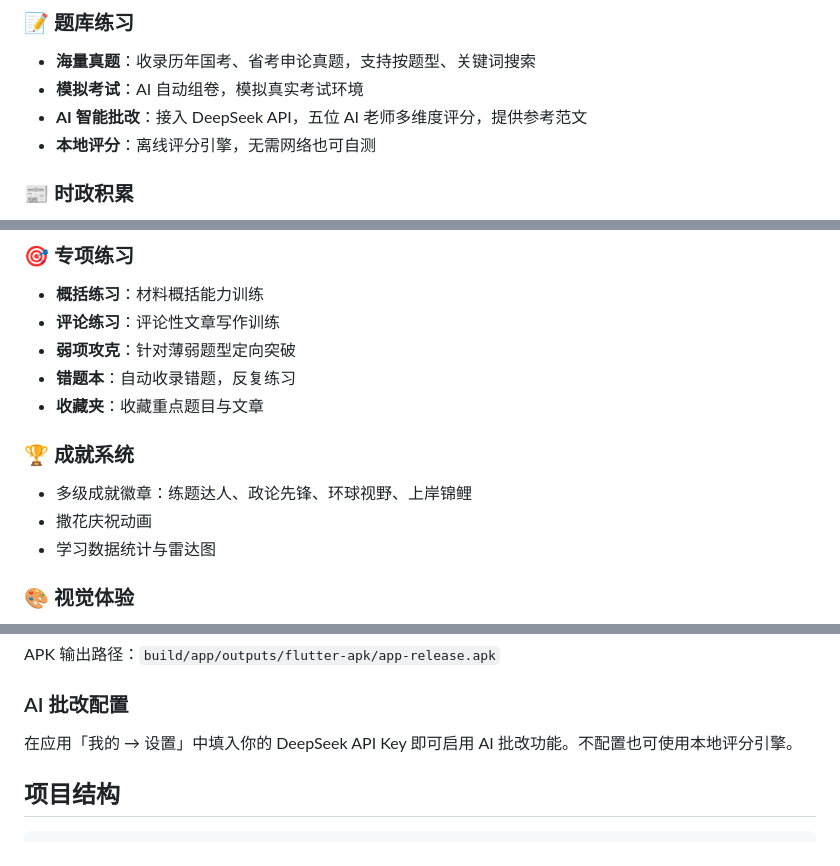
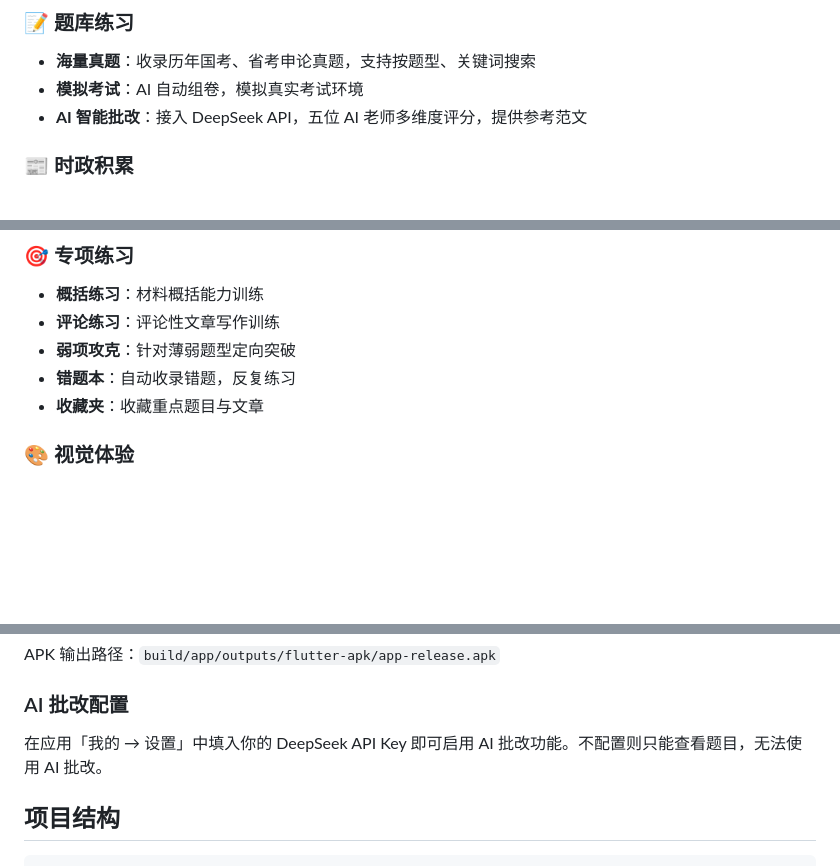
Before and after one commit to se651/shenlun_app, a Markdown page: README.md, 3 parts joined by grey strips. Drawn GitHub-style; blank space fills up the shorter version.

Commit message:
Simplify README: remove local scoring and achievement system sections

```diff
--- a/README.md
+++ b/README.md
@@ -10,7 +10,6 @@
 - **海量真题**：收录历年国考、省考申论真题，支持按题型、关键词搜索
 - **模拟考试**：AI 自动组卷，模拟真实考试环境
 - **AI 智能批改**：接入 DeepSeek API，五位 AI 老师多维度评分，提供参考范文
-- **本地评分**：离线评分引擎，无需网络也可自测
 
 ### 📰 时政积累
 - **人民日报评论**：精选人民时评文章，支持 AI 要点提炼
@@ -40,10 +39,6 @@
 - **错题本**：自动收录错题，反复练习
 - **收藏夹**：收藏重点题目与文章
 
-### 🏆 成就系统
-- 多级成就徽章：练题达人、政论先锋、环球视野、上岸锦鲤
-- 撒花庆祝动画
-- 学习数据统计与雷达图
 
 ### 🎨 视觉体验
 - **三种主题模式**：浅色 / 深色 / 护眼模式
@@ -98,7 +93,7 @@ APK 输出路径：`build/app/outputs/flutter-apk/app-release.apk`
 
 ### AI 批改配置
 
-在应用「我的 → 设置」中填入你的 DeepSeek API Key 即可启用 AI 批改功能。不配置也可使用本地评分引擎。
+在应用「我的 → 设置」中填入你的 DeepSeek API Key 即可启用 AI 批改功能。不配置则只能查看题目，无法使用 AI 批改。
 
 ## 项目结构
 
```
